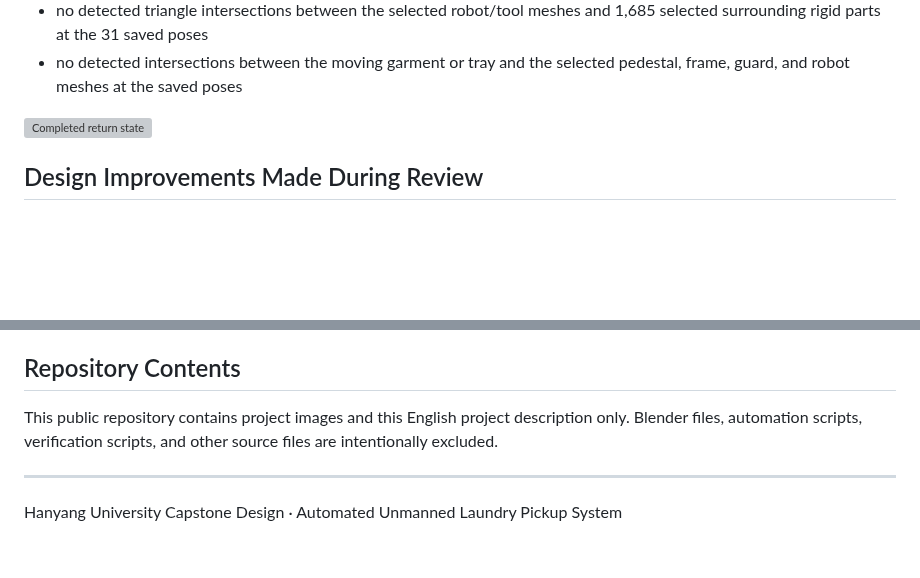
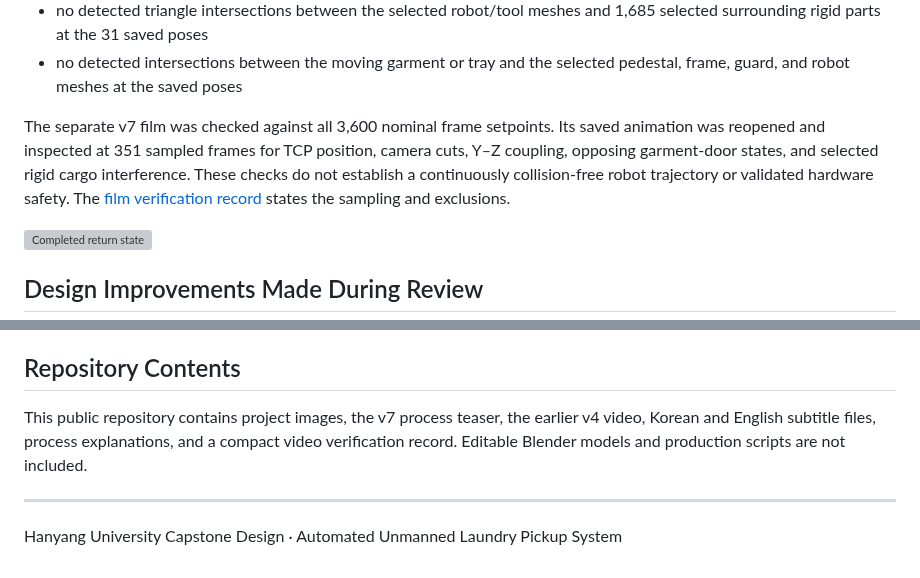
Before and after one commit to lsy041015/capstone-design-hanyang-university, a Markdown page: README.md, 2 parts joined by grey strips. GitHub-like rendering; blank space fills up the shorter version; grey boxes are pictures that could not be loaded.

```diff
--- a/README.md
+++ b/README.md
@@ -139,6 +150,8 @@ The final Blender model passed 177 automated checks, including:
 - fail-closed logical checks for door state, emergency stop, reset, obstruction, timeout, ID, occupancy, and grip confirmation
 - no detected triangle intersections between the selected robot/tool meshes and 1,685 selected surrounding rigid parts at the 31 saved poses
 - no detected intersections between the moving garment or tray and the selected pedestal, frame, guard, and robot meshes at the saved poses
+
+The separate v7 film was checked against all 3,600 nominal frame setpoints. Its saved animation was reopened and inspected at 351 sampled frames for TCP position, camera cuts, Y–Z coupling, opposing garment-door states, and selected rigid cargo interference. These checks do not establish a continuously collision-free robot trajectory or validated hardware safety. The [film verification record](docs/v7_process_teaser.md#검증-범위) states the sampling and exclusions.
 
 ![Completed return state](images/09_completed_return_state.png)
 
@@ -185,7 +198,7 @@ Reference material:
 
 ## Repository Contents
 
-This public repository contains project images and this English project description only. Blender files, automation scripts, verification scripts, and other source files are intentionally excluded.
+This public repository contains project images, the v7 process teaser, the earlier v4 video, Korean and English subtitle files, process explanations, and a compact video verification record. Editable Blender models and production scripts are not included.
 
 ---
 
```
Also changed, not shown: other parts of README.md (+17 -6 lines), docs/v7_process_teaser.md (added, +72 -0 lines), images/v7_teaser_poster.jpg (added), 5 other files.
